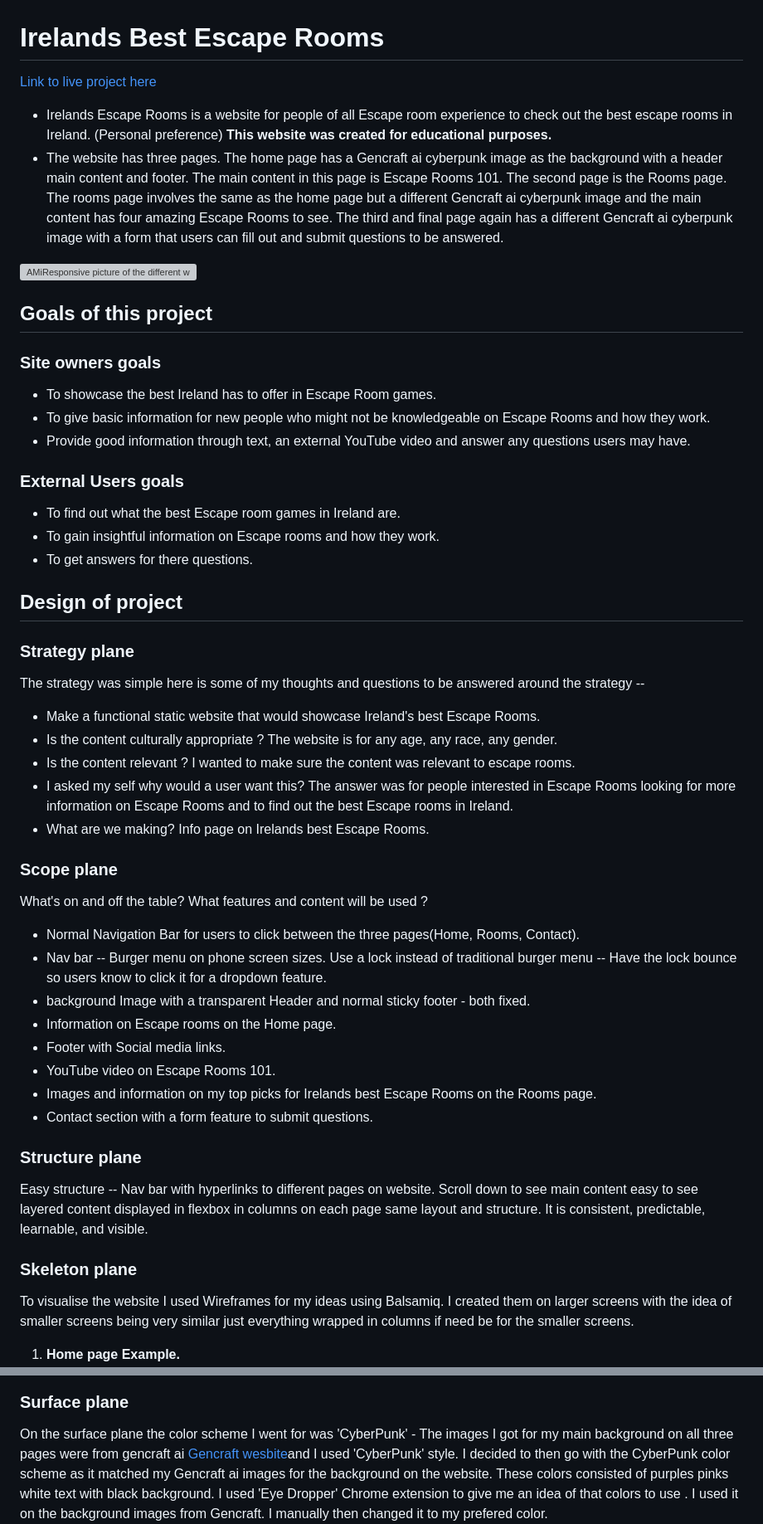
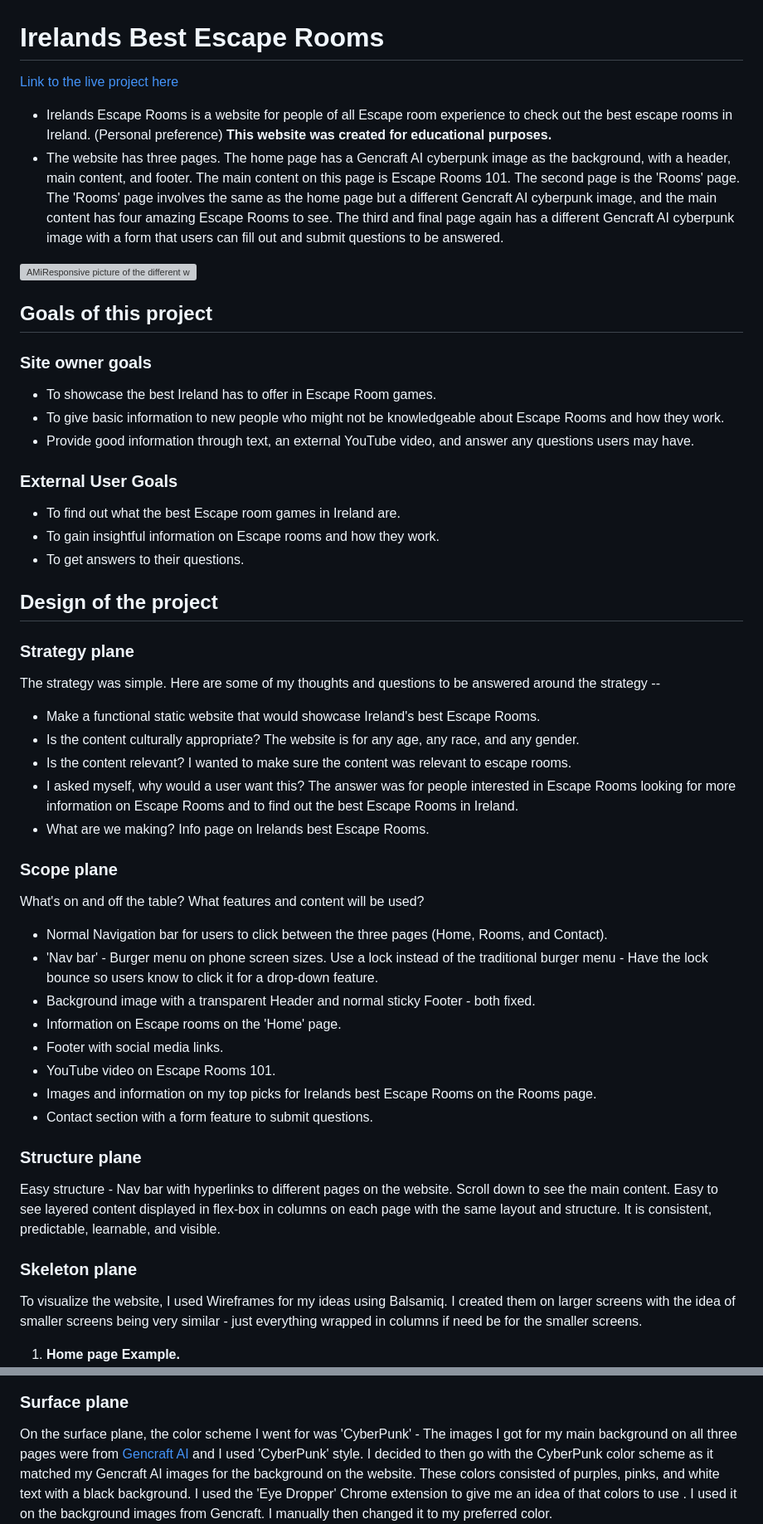
Before and after one commit to BreakellrZ/Escape_Room, a Markdown page: readme.md, 2 parts joined by grey strips. Shown at 83% size. Rendered like a GitHub page; grey boxes are pictures that could not be loaded.

Commit message:
Fixed spelling and grammar mistakes in readme

```diff
--- a/readme.md
+++ b/readme.md
@@ -1,58 +1,58 @@
 # Irelands Best Escape Rooms
 
-[Link to live project here](https://breakellrz.github.io/Escape_Room/)
+[Link to the live project here](https://breakellrz.github.io/Escape_Room/)
 
 - Irelands Escape Rooms is a website for people of all Escape room experience to check out the best escape rooms in Ireland. (Personal preference) **This website was created for educational purposes.**
-- The website has three pages. The home page has a Gencraft ai cyberpunk image as the background with a header main content and footer. The main content in this page is Escape Rooms 101. The second page is the Rooms page. The rooms page involves the same as the home page but a different Gencraft ai cyberpunk image and the main content has four amazing Escape Rooms to see. The third and final page again has a different Gencraft ai cyberpunk image with a form that users can fill out and submit questions to be answered.
+- The website has three pages. The home page has a Gencraft AI cyberpunk image as the background, with a header, main content, and footer. The main content on this page is Escape Rooms 101. The second page is the 'Rooms' page. The 'Rooms' page involves the same as the home page but a different Gencraft AI cyberpunk image, and the main content has four amazing Escape Rooms to see. The third and final page again has a different Gencraft AI cyberpunk image with a form that users can fill out and submit questions to be answered.
 
 ![AMiResponsive picture of the different webpages on different screen sizes ](documentation/am_i_responsive.png)
 
 ## Goals of this project
 
-### Site owners goals
+### Site owner goals
 
 - To showcase the best Ireland has to offer in Escape Room games.
-- To give basic information for new people who might not be knowledgeable on Escape Rooms and how they work.
-- Provide good information through text, an external YouTube video and answer any questions users may have.
+- To give basic information to new people who might not be knowledgeable about Escape Rooms and how they work.
+- Provide good information through text, an external YouTube video, and answer any questions users may have.
 
-### External Users goals
+### External User Goals
 
 - To find out what the best Escape room games in Ireland are.
 - To gain insightful information on Escape rooms and how they work.
-- To get answers for there questions.
+- To get answers to their questions.
 
-## Design of project
+## Design of the project
 
 ### Strategy plane
 
-The strategy was simple here is some of my thoughts and questions to be answered around the strategy --
+The strategy was simple. Here are some of my thoughts and questions to be answered around the strategy --
 
 - Make a functional static website that would showcase Ireland's best Escape Rooms.
-- Is the content culturally appropriate ? The website is for any age, any race, any gender.
-- Is the content relevant ? I wanted to make sure the content was relevant to escape rooms.
-- I asked my self why would a user want this? The answer was for people interested in Escape Rooms looking for more information on Escape Rooms and to find out the best Escape rooms in Ireland.
+- Is the content culturally appropriate? The website is for any age, any race, and any gender.
+- Is the content relevant? I wanted to make sure the content was relevant to escape rooms.
+- I asked myself, why would a user want this? The answer was for people interested in Escape Rooms looking for more information on Escape Rooms and to find out the best Escape Rooms in Ireland.
 - What are we making? Info page on Irelands best Escape Rooms.
 
 ### Scope plane
 
-What's on and off the table? What features and content will be used ?
+What's on and off the table? What features and content will be used?
 
-- Normal Navigation Bar for users to click between the three pages(Home, Rooms, Contact).
-- Nav bar -- Burger menu on phone screen sizes. Use a lock instead of traditional burger menu -- Have the lock bounce so users know to click it for a dropdown feature.
-- background Image with a transparent Header and normal sticky footer - both fixed.
-- Information on Escape rooms on the Home page.
-- Footer with Social media links.
+- Normal Navigation bar for users to click between the three pages (Home, Rooms, and Contact).
+- 'Nav bar' - Burger menu on phone screen sizes. Use a lock instead of the traditional burger menu - Have the lock bounce so users know to click it for a drop-down feature.
+- Background image with a transparent Header and normal sticky Footer - both fixed.
+- Information on Escape rooms on the 'Home' page.
+- Footer with social media links.
 - YouTube video on Escape Rooms 101.
 - Images and information on my top picks for Irelands best Escape Rooms on the Rooms page.
 - Contact section with a form feature to submit questions.
 
 ### Structure plane
 
-Easy structure -- Nav bar with hyperlinks to different pages on website. Scroll down to see main content easy to see layered content displayed in flexbox in columns on each page same layout and structure. It is consistent, predictable, learnable, and visible.
+Easy structure - Nav bar with hyperlinks to different pages on the website. Scroll down to see the main content. Easy to see layered content displayed in flex-box in columns on each page with the same layout and structure. It is consistent, predictable, learnable, and visible.
 
 ### Skeleton plane
 
-To visualise the website I used Wireframes for my ideas using Balsamiq. I created them on larger screens with the idea of smaller screens being very similar just everything wrapped in columns if need be for the smaller screens.
+To visualize the website, I used Wireframes for my ideas using Balsamiq. I created them on larger screens with the idea of smaller screens being very similar - just everything wrapped in columns if need be for the smaller screens.
 
 1. **Home page Example.**
    ![Balsamiq Home page example](documentation/home_balsamiq.png)
@@ -65,8 +65,8 @@ To visualise the website I used Wireframes for my ideas using Balsamiq. I create
 
 ### Surface plane
 
-On the surface plane the color scheme I went for was 'CyberPunk' - The images I got for my main background on all three pages were from gencraft ai [Gencraft wesbite](https://gencraft.com/generate)and I used 'CyberPunk' style.
-I decided to then go with the CyberPunk color scheme as it matched my Gencraft ai images for the background on the website. These colors consisted of purples pinks white text with black background. I used 'Eye Dropper' Chrome extension to give me an idea of that colors to use . I used it on the background images from Gencraft. I manually then changed it to my prefered color.
+On the surface plane, the color scheme I went for was 'CyberPunk' - The images I got for my main background on all three pages were from [Gencraft AI](https://gencraft.com/generate) and I used 'CyberPunk' style.
+I decided to then go with the CyberPunk color scheme as it matched my Gencraft AI images for the background on the website. These colors consisted of purples, pinks, and white text with a black background. I used the 'Eye Dropper' Chrome extension to give me an idea of that colors to use . I used it on the background images from Gencraft. I manually then changed it to my preferred color.
 ![Colors that Eye Dropper found](documentation/color_style.png)
 
 ## Features
```
Also changed, not shown: other parts of readme.md (+26 -25 lines).
